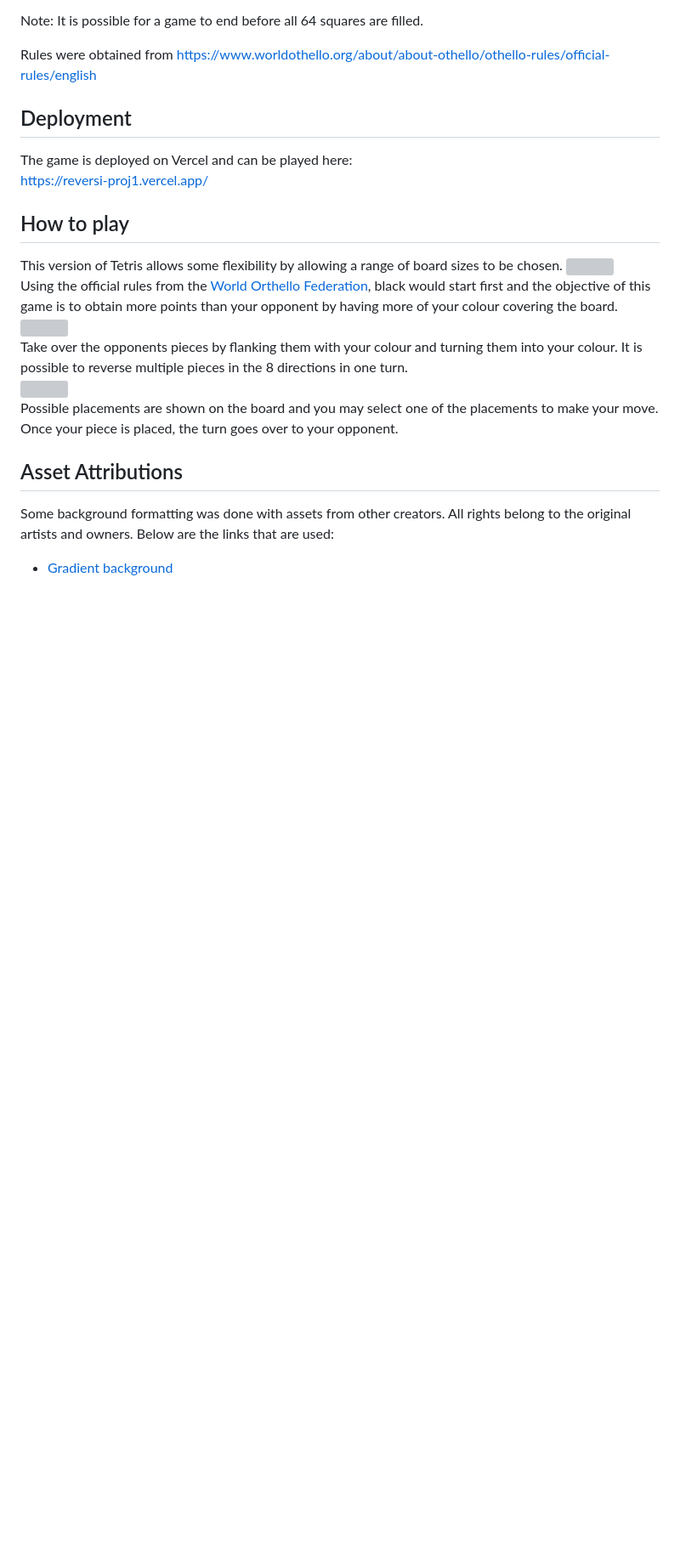
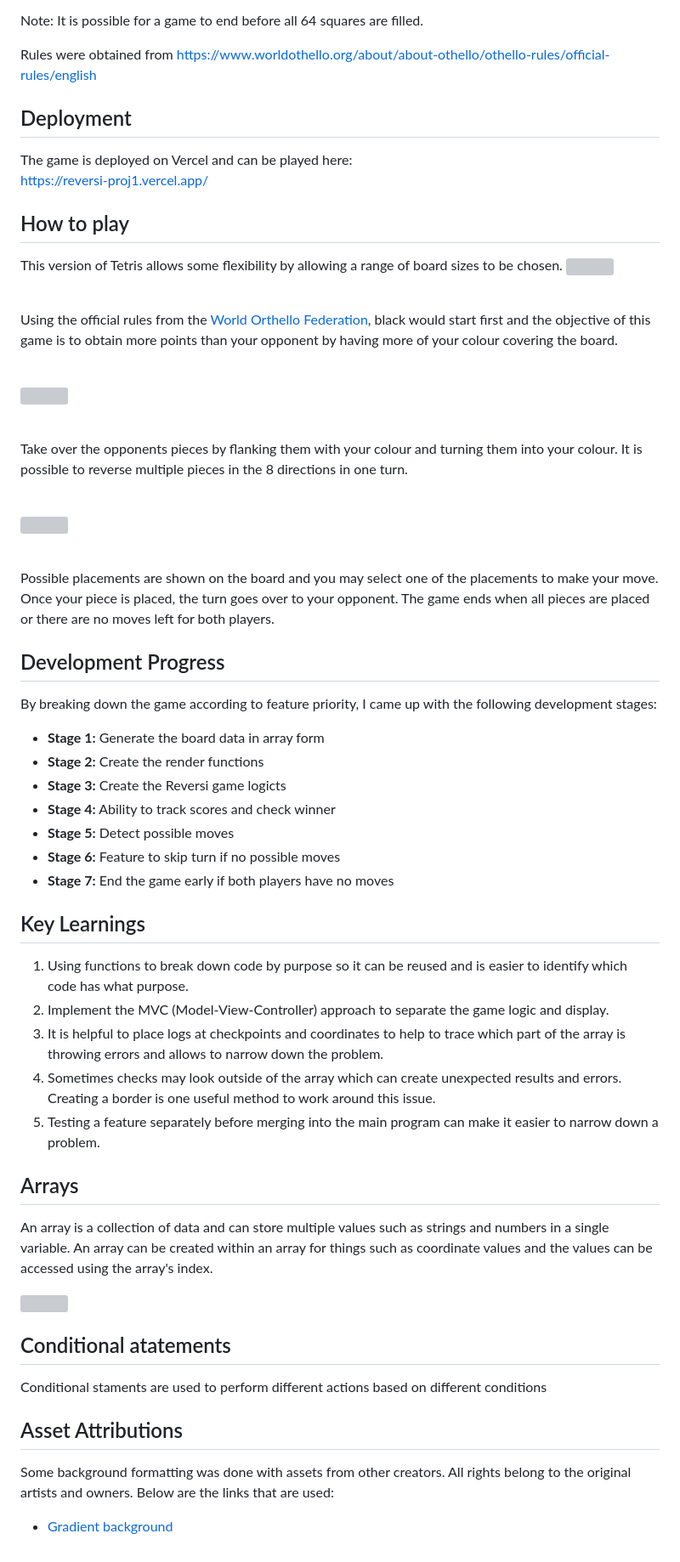
Before and after one commit to genotabby/publicProjects, a Markdown page: README.md, the part around the change. Shown at 85% size. GitHub-like rendering; blank space fills up the shorter version; grey boxes are pictures that could not be loaded.

```diff
--- a/README.md
+++ b/README.md
@@ -55,16 +55,55 @@ How to play
 -------------
 This version of Tetris allows some flexibility by allowing a range of board sizes to be chosen.
 ![](https://i.imgur.com/MOwoghP.png)
+
 <br>
+
 Using the official rules from the [World Orthello Federation](https://www.worldothello.org/), black would start first and the objective of this game is to obtain more points than your opponent by having more of your colour covering the board.
+
 <br>
+
 ![](https://i.imgur.com/zuZcAHL.png)
+
 <br>
+
 Take over the opponents pieces by flanking them with your colour and turning them into your colour. It is possible to reverse multiple pieces in the 8 directions in one turn.
+
 <br>
+
 ![](https://i.imgur.com/FQdzkO4.png)
+
 <br>
-Possible placements are shown on the board and you may select one of the placements to make your move. Once your piece is placed, the turn goes over to your opponent.
+
+Possible placements are shown on the board and you may select one of the placements to make your move. Once your piece is placed, the turn goes over to your opponent. The game ends when all pieces are placed or there are no moves left for both players.
+
+Development Progress
+-------------
+By breaking down the game according to feature priority, I came up with the following development stages:
+- **Stage 1:** Generate the board data in array form
+- **Stage 2:** Create the render functions
+- **Stage 3:** Create the Reversi game logicts
+- **Stage 4:** Ability to track scores and check winner
+- **Stage 5:** Detect possible moves
+- **Stage 6:** Feature to skip turn if no possible moves
+- **Stage 7:** End the game early if both players have no moves
+
+Key Learnings
+-------------
+1. Using functions to break down code by purpose so it can be reused and is easier to identify which code has what purpose.
+2. Implement the MVC (Model-View-Controller) approach to separate the game logic and display.
+3. It is helpful to place logs at checkpoints and coordinates to help to trace which part of the array is throwing errors and allows to narrow down the problem.
+4. Sometimes checks may look outside of the array which can create unexpected results and errors. Creating a border is one useful method to work around this issue.
+5. Testing a feature separately before merging into the main program can make it easier to narrow down a problem.
+
+Arrays
+-------------
+An array is a collection of data and can store multiple values such as strings and numbers in a single variable. An array can be created within an array for things such as coordinate values and the values can be accessed using the array's index.
+
+![](https://i.imgur.com/nJOWaBl.png)
+
+Conditional atatements
+-------------
+Conditional staments are used to perform different actions based on different conditions
 
 Asset Attributions
 -------------
```
